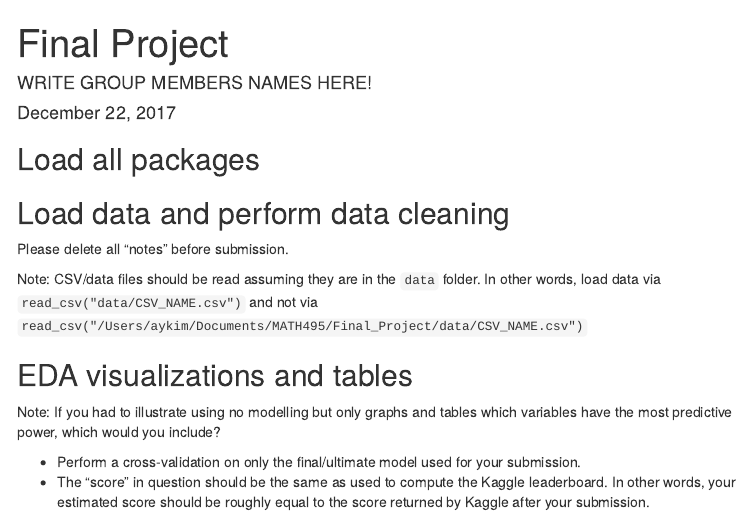
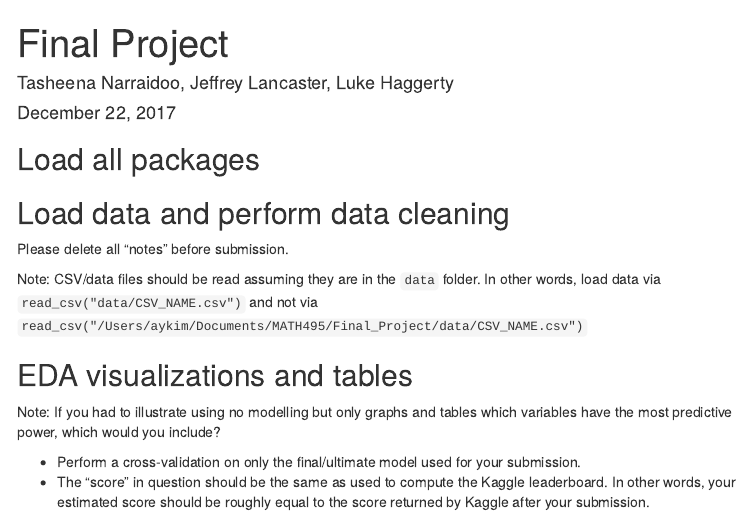
Before and after one commit to JDLancaster/495FinalProject, an R Markdown document (Final_Project/Final_Project.Rmd): the page in a window 1100 px wide, from its top. Rendered offline with R 4.5, knitr and Pandoc, with nearby package versions; menus at the side of the page are left out.

Commit message:
Initial commit

```diff
--- a/Final_Project/Final_Project.Rmd
+++ b/Final_Project/Final_Project.Rmd
@@ -1,6 +1,6 @@
 ---
 title: "Final Project"
-author: "WRITE GROUP MEMBERS NAMES HERE!"
+author: "Tasheena Narraidoo, Jeffrey Lancaster, Luke Haggerty"
 date: "December 22, 2017"
 output:
   html_document:
```
Also changed, not shown: Final_Project/README.md, Final_Project/data/README.md.
